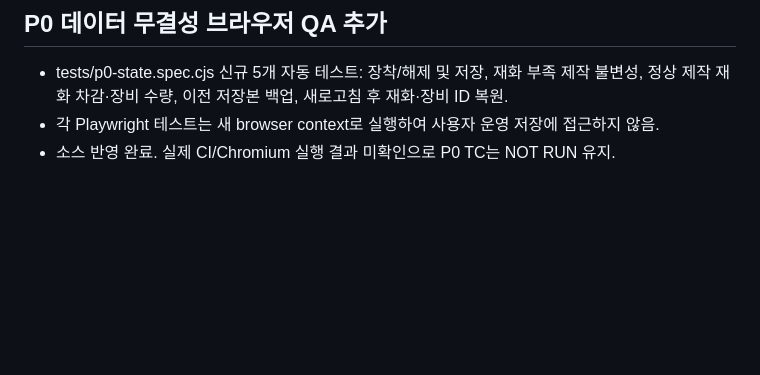
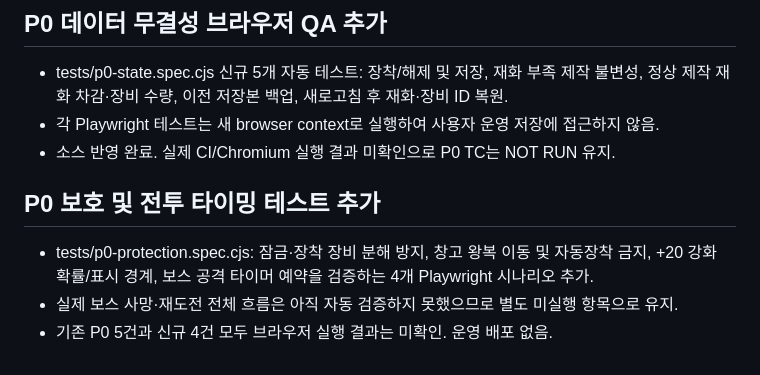
Before and after one commit to leegh-prj/dungeon-forge, a Markdown page: docs/qa-run-001.md, the part around the change. Rendered like a GitHub page; blank space fills up the shorter version.

Commit message:
docs(qa): track P0 protection test coverage and unverified cases

```diff
--- a/docs/qa-run-001.md
+++ b/docs/qa-run-001.md
@@ -38,3 +38,8 @@ GitHub 원격 저장소 clone 시 DNS 연결 실패로 로컬 실행 환경 구
 - tests/p0-state.spec.cjs 신규 5개 자동 테스트: 장착/해제 및 저장, 재화 부족 제작 불변성, 정상 제작 재화 차감·장비 수량, 이전 저장본 백업, 새로고침 후 재화·장비 ID 복원.
 - 각 Playwright 테스트는 새 browser context로 실행하여 사용자 운영 저장에 접근하지 않음.
 - 소스 반영 완료. 실제 CI/Chromium 실행 결과 미확인으로 P0 TC는 NOT RUN 유지.
+
+## P0 보호 및 전투 타이밍 테스트 추가
+- tests/p0-protection.spec.cjs: 잠금·장착 장비 분해 방지, 창고 왕복 이동 및 자동장착 금지, +20 강화 확률/표시 경계, 보스 공격 타이머 예약을 검증하는 4개 Playwright 시나리오 추가.
+- 실제 보스 사망·재도전 전체 흐름은 아직 자동 검증하지 못했으므로 별도 미실행 항목으로 유지.
+- 기존 P0 5건과 신규 4건 모두 브라우저 실행 결과는 미확인. 운영 배포 없음.
```
